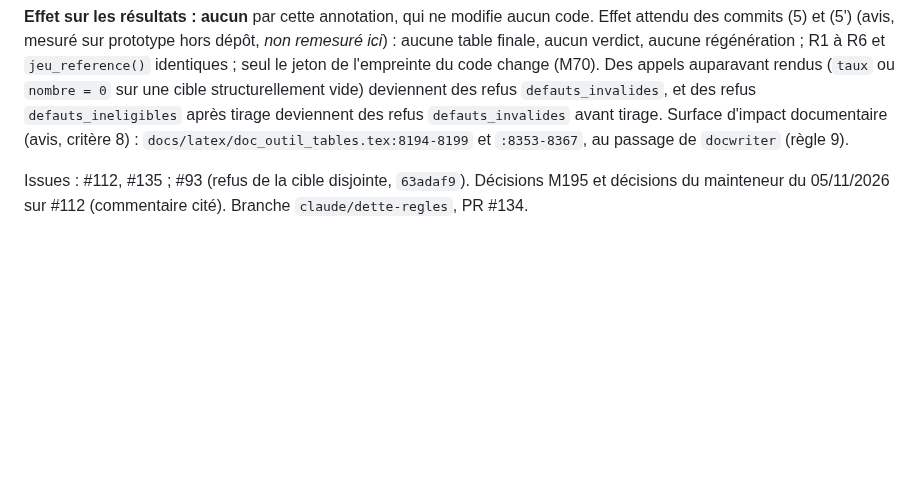
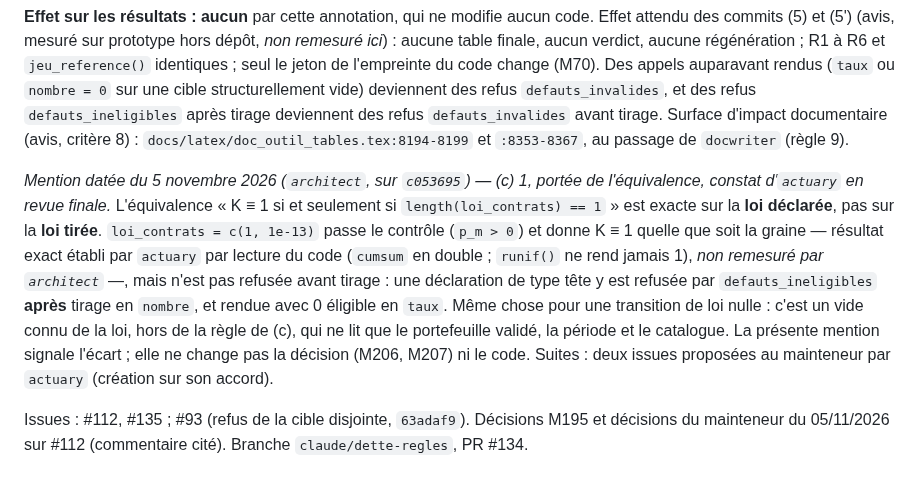
Before and after one commit to Gerard-Garey/outil_tables, a Markdown page: docs/adr/0007-forme-du-package-et-contrats-initiaux.md, the part around one of its changes. GitHub-like rendering; blank space fills up the shorter version.

```diff
--- a/docs/adr/0007-forme-du-package-et-contrats-initiaux.md
+++ b/docs/adr/0007-forme-du-package-et-contrats-initiaux.md
@@ -843,4 +845,6 @@ Inchangés : les points 1 à 5, 7, 8, 10 et 11 ; l'attribut `defauts` (aucun cha
 
 **Effet sur les résultats : aucun** par cette annotation, qui ne modifie aucun code. Effet attendu des commits (5) et (5') (avis, mesuré sur prototype hors dépôt, *non remesuré ici*) : aucune table finale, aucun verdict, aucune régénération ; R1 à R6 et `jeu_reference()` identiques ; seul le jeton de l'empreinte du code change (M70). Des appels auparavant rendus (`taux` ou `nombre = 0` sur une cible structurellement vide) deviennent des refus `defauts_invalides`, et des refus `defauts_ineligibles` après tirage deviennent des refus `defauts_invalides` avant tirage. Surface d'impact documentaire (avis, critère 8) : `docs/latex/doc_outil_tables.tex:8194-8199` et `:8353-8367`, au passage de `docwriter` (règle 9).
 
+*Mention datée du 5 novembre 2026 (`architect`, sur `c053695`) — (c) 1, portée de l'équivalence, constat d'`actuary` en revue finale.* L'équivalence « K ≡ 1 si et seulement si `length(loi_contrats) == 1` » est exacte sur la **loi déclarée**, pas sur la **loi tirée**. `loi_contrats = c(1, 1e-13)` passe le contrôle (`p_m > 0`) et donne K ≡ 1 quelle que soit la graine — résultat exact établi par `actuary` par lecture du code (`cumsum` en double ; `runif()` ne rend jamais 1), *non remesuré par `architect`* —, mais n'est pas refusée avant tirage : une déclaration de type tête y est refusée par `defauts_ineligibles` **après** tirage en `nombre`, et rendue avec 0 éligible en `taux`. Même chose pour une transition de loi nulle : c'est un vide connu de la loi, hors de la règle de (c), qui ne lit que le portefeuille validé, la période et le catalogue. La présente mention signale l'écart ; elle ne change pas la décision (M206, M207) ni le code. Suites : deux issues proposées au mainteneur par `actuary` (création sur son accord).
+
 Issues : #112, #135 ; #93 (refus de la cible disjointe, `63adaf9`). Décisions M195 et décisions du mainteneur du 05/11/2026 sur #112 (commentaire cité). Branche `claude/dette-regles`, PR #134.
```
Also changed, not shown: other parts of docs/adr/0007-forme-du-package-et-contrats-initiaux.md (+2 -0 lines).
